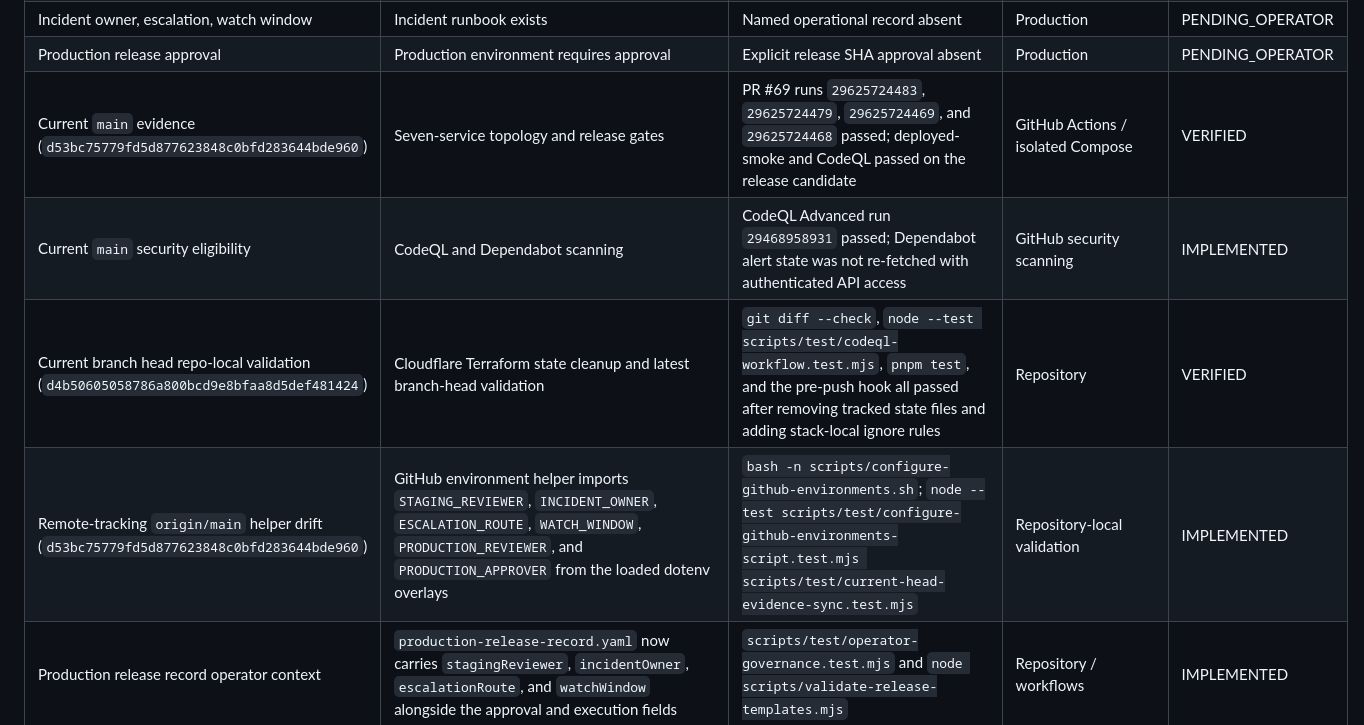
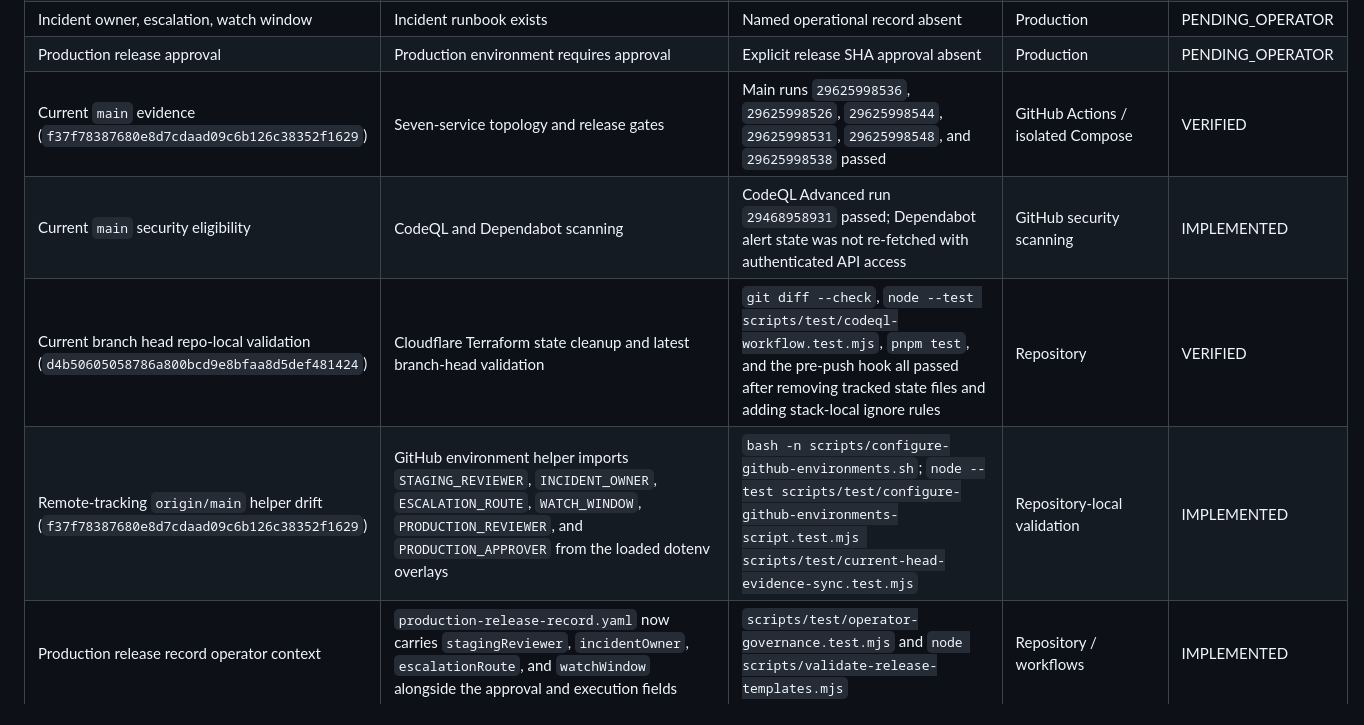
Before and after one commit to cvsz/z-platform, a Markdown page: docs/operations/phase-6-evidence-matrix.md, the part around the change. Rendered like a GitHub page.

Commit message:
docs: sync current main evidence

```diff
--- a/docs/operations/phase-6-evidence-matrix.md
+++ b/docs/operations/phase-6-evidence-matrix.md
@@ -36,10 +36,10 @@ Status definitions use the issue #1 semantics: **VERIFIED**, **IMPLEMENTED**, **
 | Staging reviewer and review time | Review controls exist | Named completed review absent | External staging | PENDING_OPERATOR |
 | Incident owner, escalation, watch window | Incident runbook exists | Named operational record absent | Production | PENDING_OPERATOR |
 | Production release approval | Production environment requires approval | Explicit release SHA approval absent | Production | PENDING_OPERATOR |
-| Current `main` evidence (`d53bc75779fd5d877623848c0bfd283644bde960`) | Seven-service topology and release gates | PR #69 runs `29625724483`, `29625724479`, `29625724469`, and `29625724468` passed; deployed-smoke and CodeQL passed on the release candidate | GitHub Actions / isolated Compose | VERIFIED |
+| Current `main` evidence (`f37f78387680e8d7cdaad09c6b126c38352f1629`) | Seven-service topology and release gates | Main runs `29625998536`, `29625998526`, `29625998544`, `29625998531`, `29625998548`, and `29625998538` passed | GitHub Actions / isolated Compose | VERIFIED |
 | Current `main` security eligibility | CodeQL and Dependabot scanning | CodeQL Advanced run `29468958931` passed; Dependabot alert state was not re-fetched with authenticated API access | GitHub security scanning | IMPLEMENTED |
 | Current branch head repo-local validation (`d4b50605058786a800bcd9e8bfaa8d5def481424`) | Cloudflare Terraform state cleanup and latest branch-head validation | `git diff --check`, `node --test scripts/test/codeql-workflow.test.mjs`, `pnpm test`, and the pre-push hook all passed after removing tracked state files and adding stack-local ignore rules | Repository | VERIFIED |
-| Remote-tracking `origin/main` helper drift (`d53bc75779fd5d877623848c0bfd283644bde960`) | GitHub environment helper imports `STAGING_REVIEWER`, `INCIDENT_OWNER`, `ESCALATION_ROUTE`, `WATCH_WINDOW`, `PRODUCTION_REVIEWER`, and `PRODUCTION_APPROVER` from the loaded dotenv overlays | `bash -n scripts/configure-github-environments.sh`; `node --test scripts/test/configure-github-environments-script.test.mjs scripts/test/current-head-evidence-sync.test.mjs` | Repository-local validation | IMPLEMENTED |
+| Remote-tracking `origin/main` helper drift (`f37f78387680e8d7cdaad09c6b126c38352f1629`) | GitHub environment helper imports `STAGING_REVIEWER`, `INCIDENT_OWNER`, `ESCALATION_ROUTE`, `WATCH_WINDOW`, `PRODUCTION_REVIEWER`, and `PRODUCTION_APPROVER` from the loaded dotenv overlays | `bash -n scripts/configure-github-environments.sh`; `node --test scripts/test/configure-github-environments-script.test.mjs scripts/test/current-head-evidence-sync.test.mjs` | Repository-local validation | IMPLEMENTED |
 | Production release record operator context | `production-release-record.yaml` now carries `stagingReviewer`, `incidentOwner`, `escalationRoute`, and `watchWindow` alongside the approval and execution fields | `scripts/test/operator-governance.test.mjs` and `node scripts/validate-release-templates.mjs` | Repository / workflows | IMPLEMENTED |
 | Identity-provider and tenant-claim decision record | `scripts/staging-decision-record.json` captures the approved OIDC provider class and claim-mapping reference used by the external staging workflow; `schemas/operations/staging-decision-record.schema.json` captures the expected record contract | `scripts/validate-staging-decision-record.mjs` and `scripts/test/staging-decision-record.test.mjs` | Repository | IMPLEMENTED |
 | Phase 6 operator-input register | `scripts/phase-6-operator-inputs.json` captures the remaining Issue #1 `PENDING_OPERATOR` stack as a machine-readable pending contract; `schemas/operations/phase-6-operator-inputs.schema.json` captures the expected record shape | `scripts/validate-phase-6-operator-inputs.mjs` and `scripts/test/phase-6-operator-inputs.test.mjs` | Repository | IMPLEMENTED |
```
Also changed, not shown: docs/operations/staging-readiness.md (+2 -2 lines).
